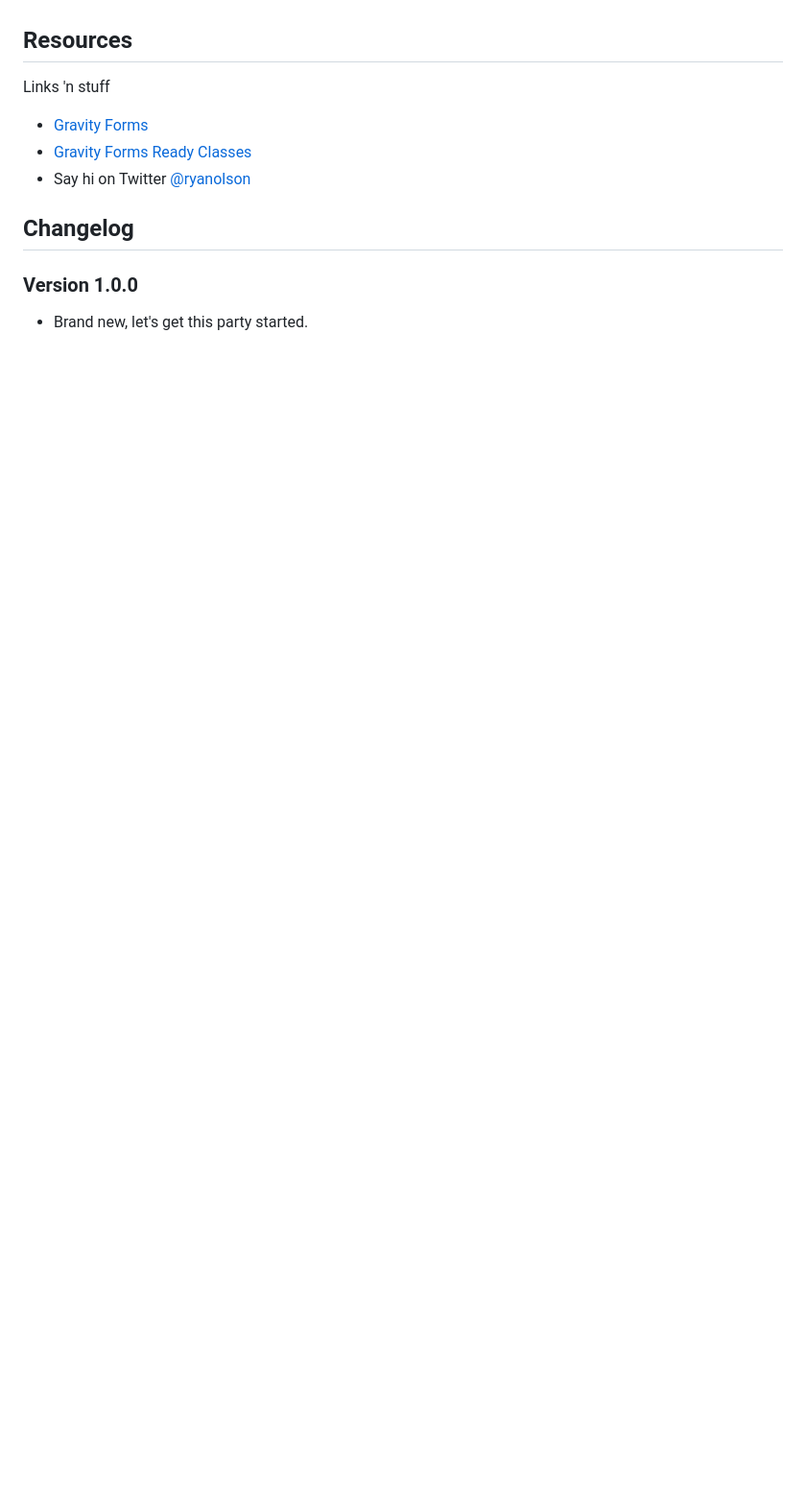
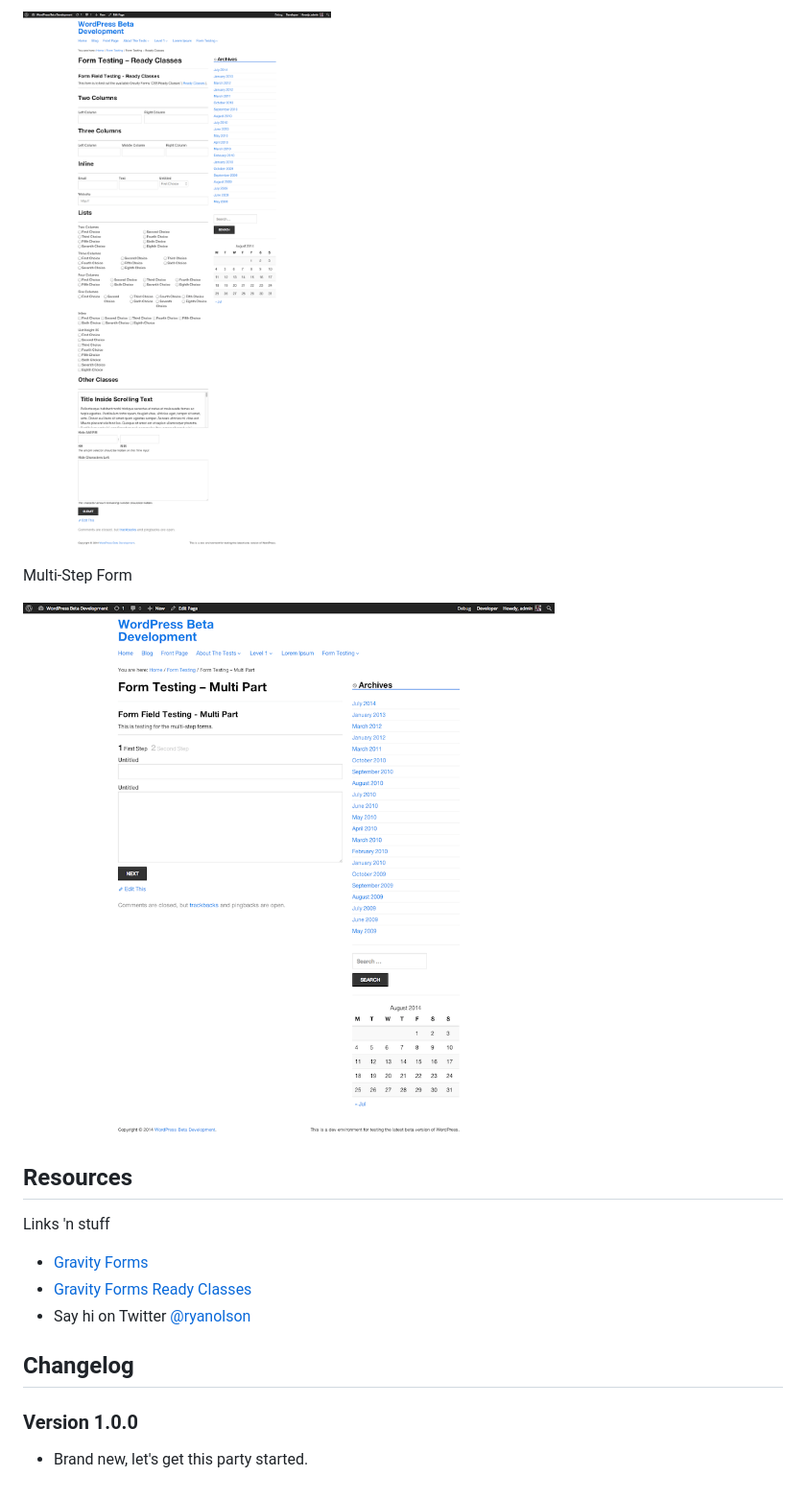
Before and after one commit to thatryan/gravity-forms-sass, a Markdown page: README.md, the part around the change printed below. Shown: that part at 96% size. Drawn GitHub-style; pictures changed too: screenshots/multi-part.png (added), screenshots/ready-classes.png (added); blank space fills up the shorter version.

```diff
--- a/README.md
+++ b/README.md
@@ -36,3 +57,9 @@ Mostly this is a running list of what I intend to address
+![Ready Classes](screenshots/ready-classes.png)
+
+Multi-Step Form
+
+![Multi Part](screenshots/multi-part.png)
+
 ## Resources
 
 Links 'n stuff
```
Also changed, not shown: other parts of README.md (+21 -0 lines), screenshots/all-fields.png (added), screenshots/required-fields.png (added).
